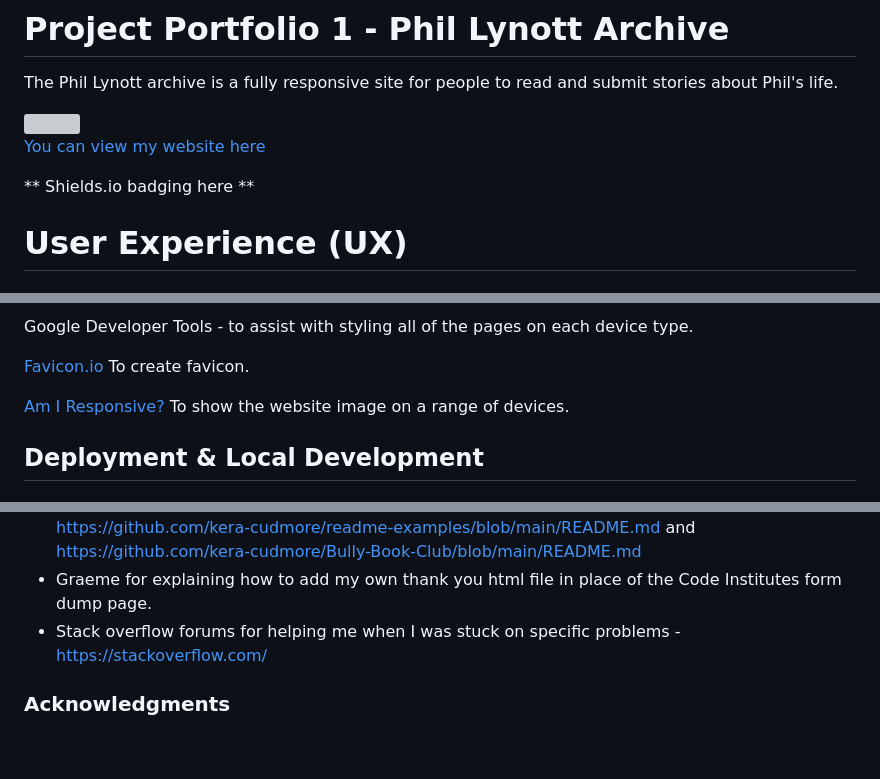
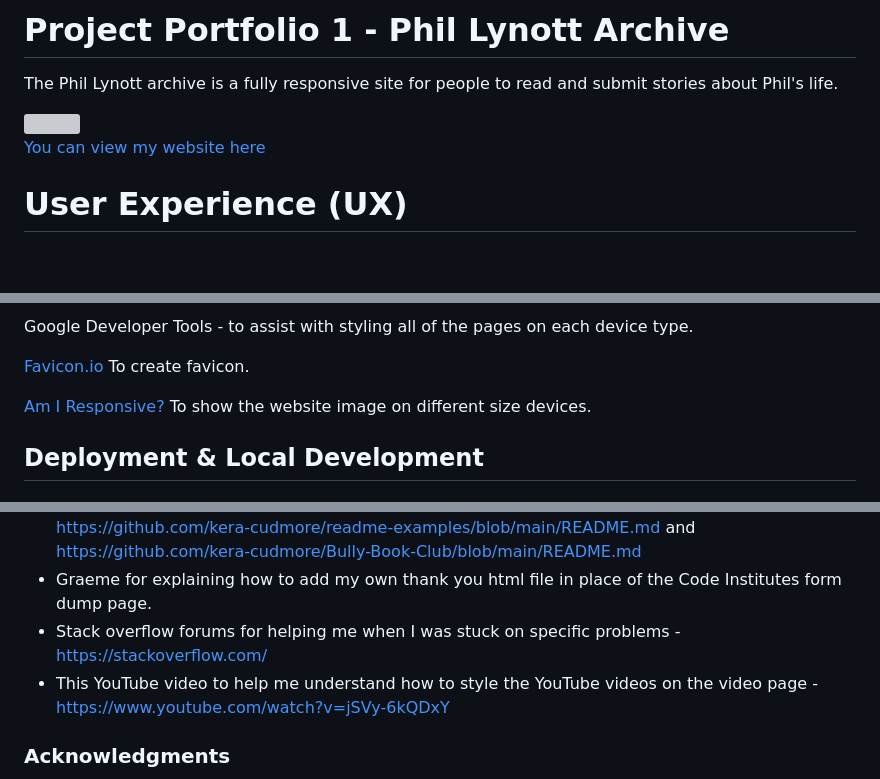
Before and after one commit to JasonHorgan/Project-1, a Markdown page: README.md, 3 parts joined by grey strips. GitHub-like rendering; blank space fills up the shorter version; grey boxes are pictures that could not be loaded.

Commit message:
added additional credits to the readme

```diff
--- a/README.md
+++ b/README.md
@@ -6,10 +6,6 @@ The Phil Lynott archive is a fully responsive site for people to read and submit
 <img src="/assets/images/amiresponsive.png">
 
 [You can view my website here](https://jasonhorgan.github.io/Project-1/)
-
-** Shields.io badging here **
-
-
 
 # User Experience (UX)
 
@@ -157,7 +153,7 @@ Google Developer Tools - to assist with styling all of the pages on each device
 
 [Favicon.io](https://favicon.io/) To create favicon.
 
-[Am I Responsive?](http://ami.responsivedesign.is/) To show the website image on a range of devices.
+[Am I Responsive?](http://ami.responsivedesign.is/) To show the website image on different size devices.
 
 ## Deployment & Local Development
 
@@ -248,6 +244,7 @@ I referenced multiple different resources as outlined below:
 - Examples on how to write a readme, shared with me by my mentor Graeme, - https://github.com/kera-cudmore/readme-examples/blob/main/README.md and https://github.com/kera-cudmore/Bully-Book-Club/blob/main/README.md
 - Graeme for explaining how to add my own thank you html file in place of the Code Institutes form dump page.
 - Stack overflow forums for helping me when I was stuck on specific problems - https://stackoverflow.com/
+- This YouTube video to help me understand how to style the YouTube videos on the video page - https://www.youtube.com/watch?v=jSVy-6kQDxY
 
 ### Acknowledgments
 
```
